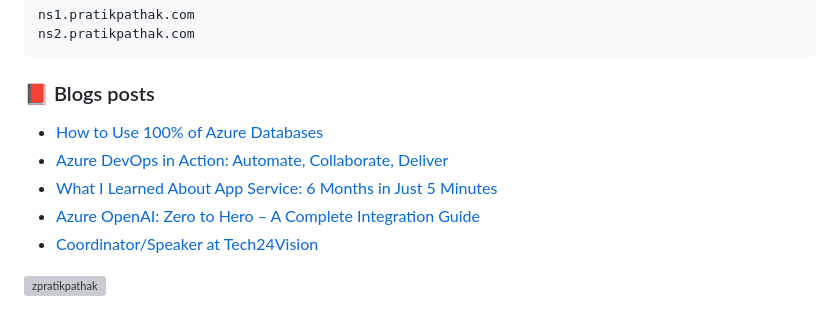
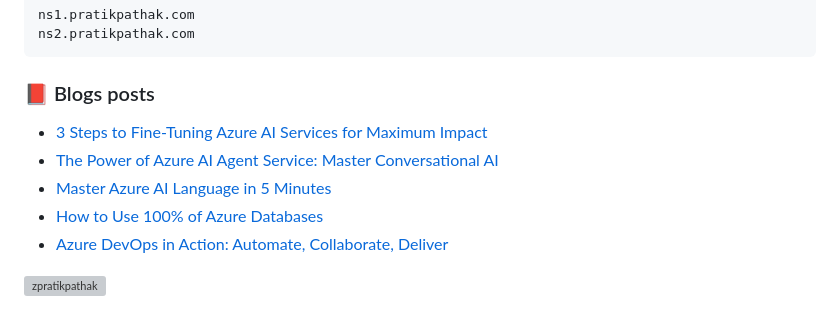
Before and after one commit to zpratikpathak/zpratikpathak, a Markdown page: README.md, the part around the change. GitHub-like rendering; grey boxes are pictures that could not be loaded.

Commit message:
Updated with the latest blog posts

```diff
--- a/README.md
+++ b/README.md
@@ -66,11 +66,11 @@ ns2.pratikpathak.com
 
 ### 📕 Blogs posts
 <!-- BLOG-POST-LIST:START -->
+- [3 Steps to Fine-Tuning Azure AI Services for Maximum Impact](https://pratikpathak.com/fine-tuning-azure-ai-services/)
+- [The Power of Azure AI Agent Service: Master Conversational AI](https://pratikpathak.com/power-of-azure-ai-agent-service/)
+- [Master Azure AI Language in 5 Minutes](https://pratikpathak.com/azure-ai-language-in-5-minutes/)
 - [How to Use 100% of Azure Databases](https://pratikpathak.com/how-to-use-100-of-azure-databases/)
 - [Azure DevOps in Action: Automate, Collaborate, Deliver](https://pratikpathak.com/azure-devops-automate-collaborate-deliver/)
-- [What I Learned About App Service: 6 Months in Just 5 Minutes](https://pratikpathak.com/app-service-6-months-in-just-5-minutes/)
-- [Azure OpenAI: Zero to Hero – A Complete Integration Guide](https://pratikpathak.com/azure-openai-zero-to-hero/)
-- [Coordinator/Speaker at Tech24Vision](https://pratikpathak.com/coordinator-speaker-at-tech24vision/)
 <!-- BLOG-POST-LIST:END -->
 
 
```
